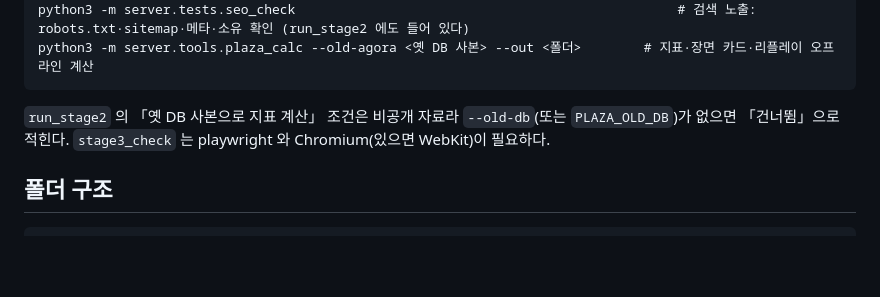
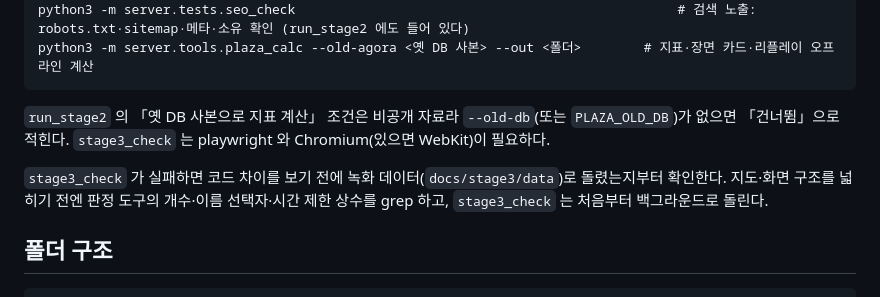
Before and after one commit to kjin17/agora-smallvillage, a Markdown page: README.md, the part around the change. Drawn GitHub-style; blank space fills up the shorter version.

Commit message:
README 시험: stage3_check 실패 시 녹화 데이터부터 확인, 화면 구조 넓히기 전 판정 도구 상수 grep·처음부터 백그라운드 실행 두 줄

````diff
--- a/README.md
+++ b/README.md
@@ -127,6 +127,9 @@ python3 -m server.tools.plaza_calc --old-agora <옛 DB 사본> --out <폴더>
 
 `run_stage2` 의 「옛 DB 사본으로 지표 계산」 조건은 비공개 자료라 `--old-db`(또는 `PLAZA_OLD_DB`)가 없으면 「건너뜀」으로 적힌다. `stage3_check` 는 playwright 와 Chromium(있으면 WebKit)이 필요하다.
 
+`stage3_check` 가 실패하면 코드 차이를 보기 전에 녹화 데이터(`docs/stage3/data`)로 돌렸는지부터 확인한다.
+지도·화면 구조를 넓히기 전엔 판정 도구의 개수·이름 선택자·시간 제한 상수를 grep 하고, `stage3_check` 는 처음부터 백그라운드로 돌린다.
+
 ## 폴더 구조
 
 ```
````
